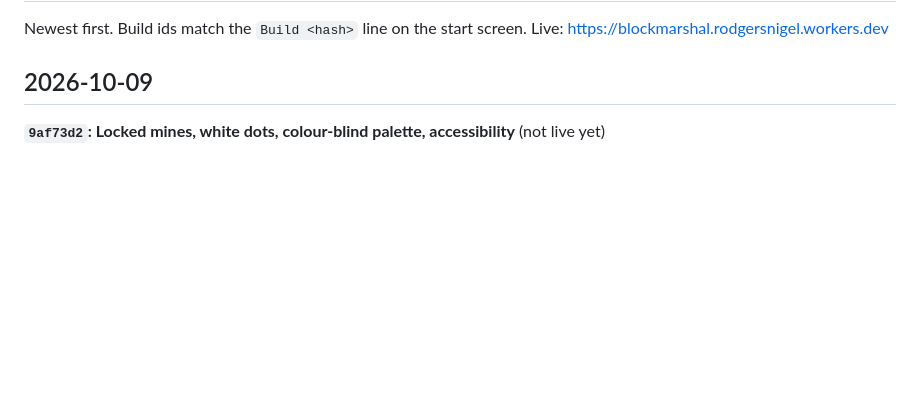
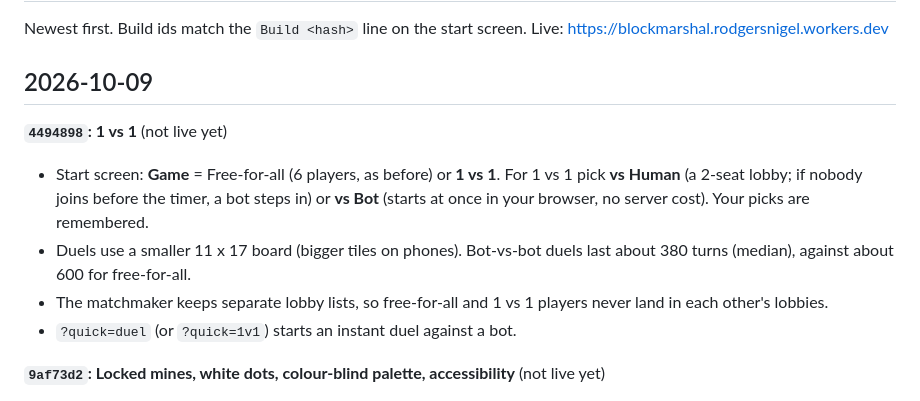
Before and after one commit to NigelRodgers/blockmarshal, a Markdown page: CHANGELOG.md, the part around the change. Rendered like a GitHub page; blank space fills up the shorter version.

Commit message:
Changelog + guide: 1 vs 1
Co-Authored-By: Claude Opus 5.5 <noreply@anthropic.com>

```diff
--- a/CHANGELOG.md
+++ b/CHANGELOG.md
@@ -3,6 +3,12 @@
 Newest first. Build ids match the `Build <hash>` line on the start screen. Live: https://blockmarshal.rodgersnigel.workers.dev
 
 ## 2026-10-09
+
+**`4494898`: 1 vs 1** (not live yet)
+- Start screen: **Game** = Free-for-all (6 players, as before) or **1 vs 1**. For 1 vs 1 pick **vs Human** (a 2-seat lobby; if nobody joins before the timer, a bot steps in) or **vs Bot** (starts at once in your browser, no server cost). Your picks are remembered.
+- Duels use a smaller 11 x 17 board (bigger tiles on phones). Bot-vs-bot duels last about 380 turns (median), against about 600 for free-for-all.
+- The matchmaker keeps separate lobby lists, so free-for-all and 1 vs 1 players never land in each other's lobbies.
+- `?quick=duel` (or `?quick=1v1`) starts an instant duel against a bot.
 
 **`9af73d2`: Locked mines, white dots, colour-blind palette, accessibility** (not live yet)
 - Fix: freshly planted mines were still being stolen. A mine on its 100-turn cooldown is now locked: an enemy's flag doesn't capture it, it goes off.
```
Also changed, not shown: CLAUDE.md (+4 -4 lines).
